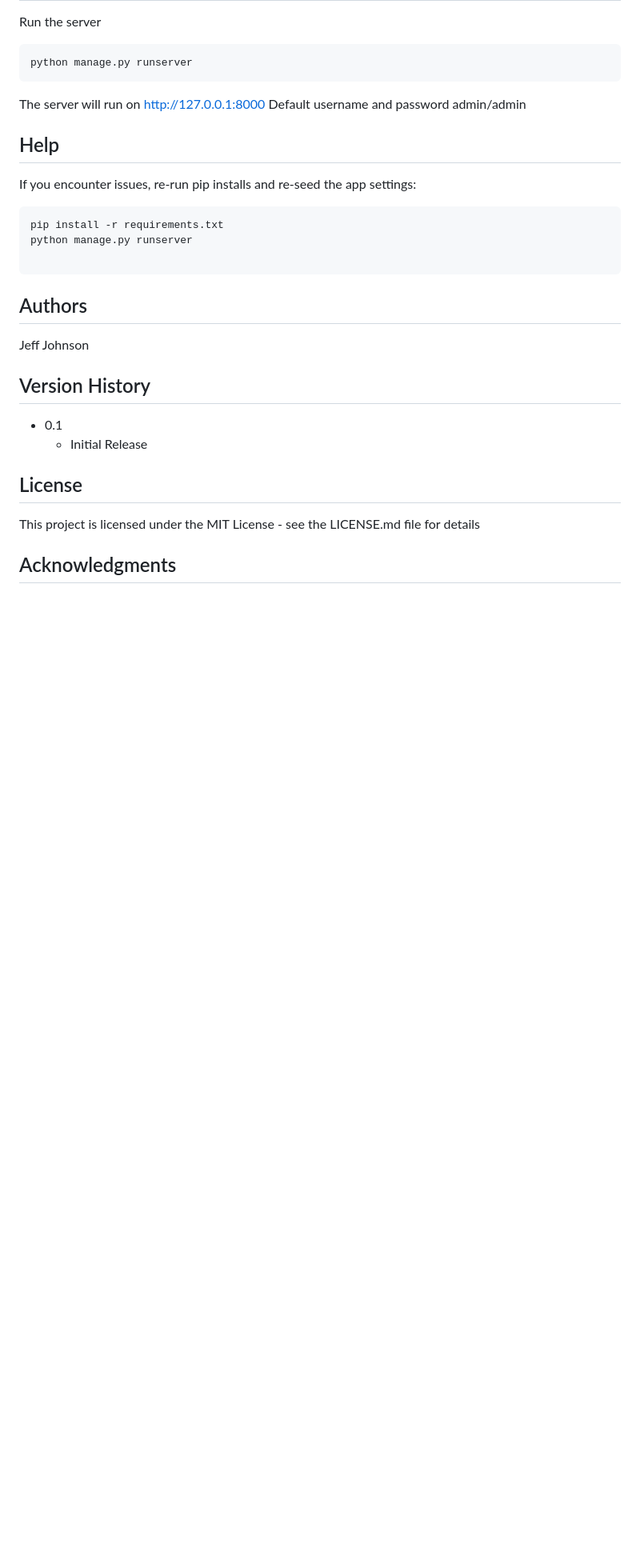
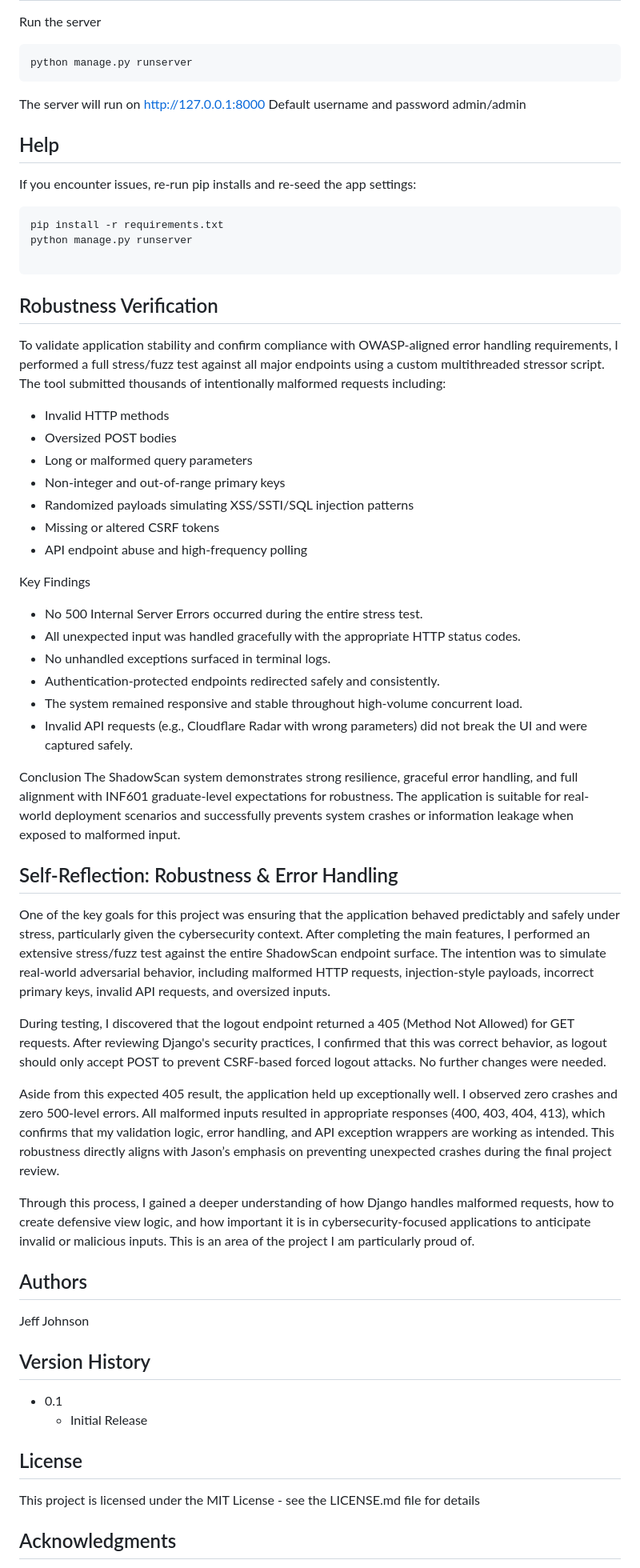
Before and after one commit to jjohnson35mps/finalprojectJeffJohnson, a Markdown page: README.md, the part around the change. Shown: that part at 80% size. Rendered like a GitHub page; blank space fills up the shorter version.

Commit message:
restore point - readme work

````diff
--- a/README.md
+++ b/README.md
@@ -486,6 +486,52 @@ pip install -r requirements.txt
 python manage.py runserver
 
 ```
+## Robustness Verification
+
+To validate application stability and confirm compliance with OWASP-aligned error handling requirements,
+I performed a full stress/fuzz test against all major endpoints using a custom multithreaded stressor script.
+The tool submitted thousands of intentionally malformed requests including:
+  - Invalid HTTP methods
+  - Oversized POST bodies
+  - Long or malformed query parameters
+  - Non-integer and out-of-range primary keys
+  - Randomized payloads simulating XSS/SSTI/SQL injection patterns
+  - Missing or altered CSRF tokens
+  - API endpoint abuse and high-frequency polling
+
+Key Findings
+ - No 500 Internal Server Errors occurred during the entire stress test.
+ - All unexpected input was handled gracefully with the appropriate HTTP status codes.
+ - No unhandled exceptions surfaced in terminal logs.
+ - Authentication-protected endpoints redirected safely and consistently.
+ - The system remained responsive and stable throughout high-volume concurrent load.
+ - Invalid API requests (e.g., Cloudflare Radar with wrong parameters) did not break the UI and were captured safely.
+
+Conclusion
+The ShadowScan system demonstrates strong resilience, graceful error handling, and full alignment with INF601
+graduate-level expectations for robustness. The application is suitable for real-world deployment scenarios and
+successfully prevents system crashes or information leakage when exposed to malformed input.
+
+## Self-Reflection: Robustness & Error Handling
+
+One of the key goals for this project was ensuring that the application behaved predictably and safely under stress,
+particularly given the cybersecurity context. After completing the main features, I performed an extensive stress/fuzz
+test against the entire ShadowScan endpoint surface. The intention was to simulate real-world adversarial behavior,
+including malformed HTTP requests, injection-style payloads, incorrect primary keys, invalid API requests,
+and oversized inputs.
+
+During testing, I discovered that the logout endpoint returned a 405 (Method Not Allowed) for GET requests.
+After reviewing Django's security practices, I confirmed that this was correct behavior, as logout should only accept
+POST to prevent CSRF-based forced logout attacks. No further changes were needed.
+
+Aside from this expected 405 result, the application held up exceptionally well. I observed zero crashes and zero
+500-level errors. All malformed inputs resulted in appropriate responses (400, 403, 404, 413), which confirms that
+my validation logic, error handling, and API exception wrappers are working as intended. This robustness directly
+aligns with Jason’s emphasis on preventing unexpected crashes during the final project review.
+
+Through this process, I gained a deeper understanding of how Django handles malformed requests, how to create
+defensive view logic, and how important it is in cybersecurity-focused applications to anticipate invalid or
+malicious inputs. This is an area of the project I am particularly proud of.
 
 ## Authors
 
````
